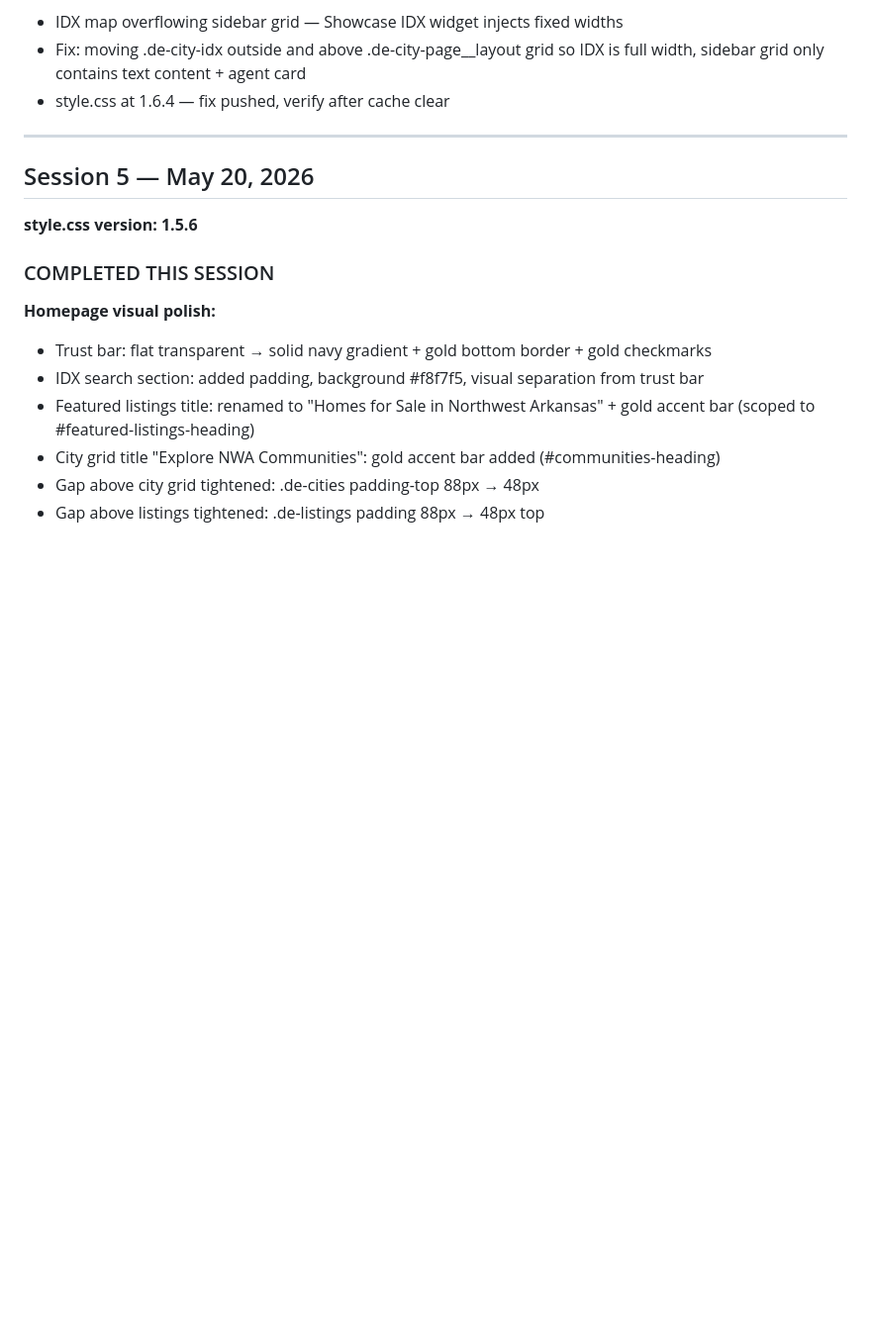
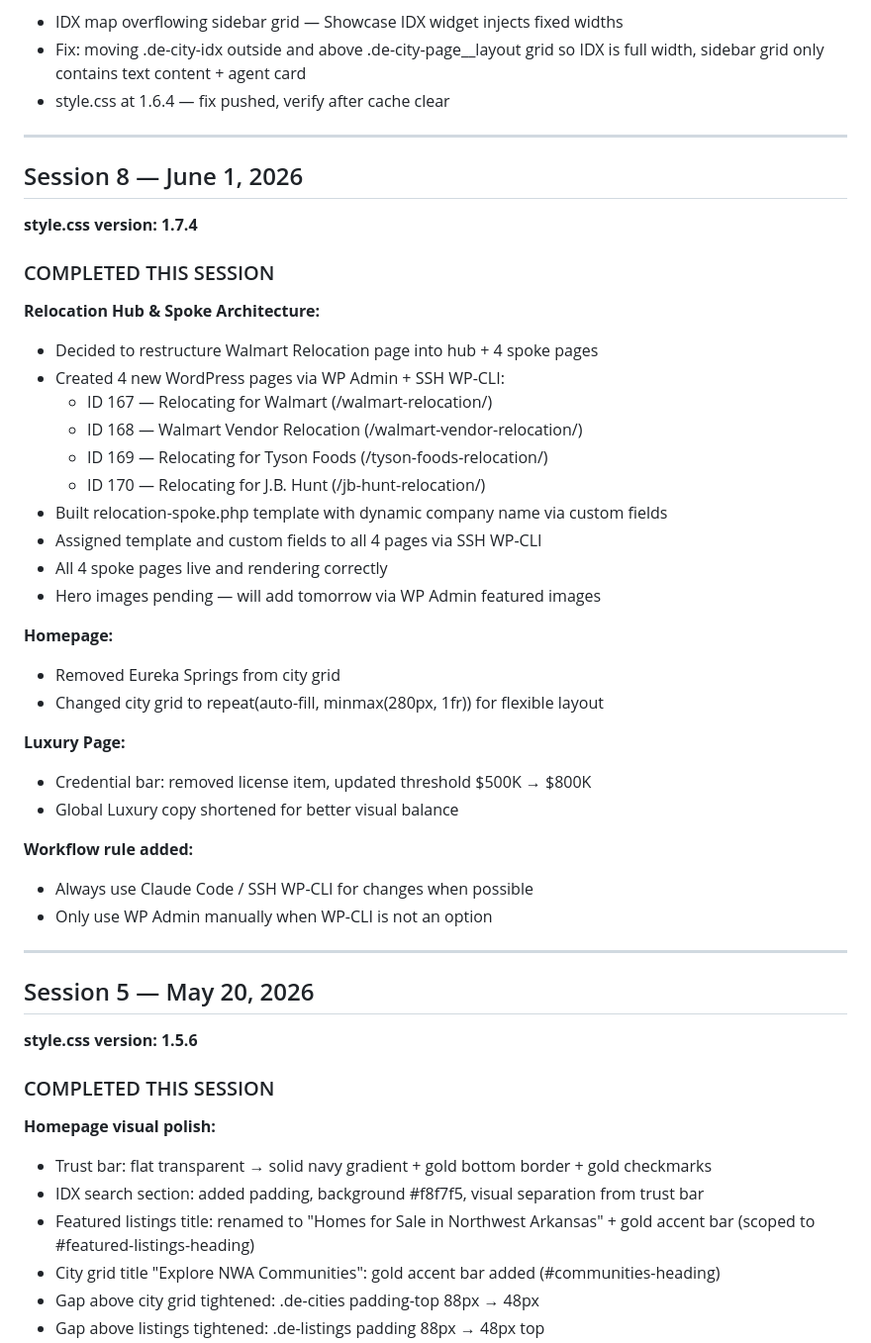
Before and after one commit to daliciaemerson/dalicia-emerson-theme, a Markdown page: PROJECT_NOTES.md, the part around one of its changes. Shown at 99% size. GitHub-like rendering; blank space fills up the shorter version.

```diff
--- a/PROJECT_NOTES.md
+++ b/PROJECT_NOTES.md
@@ -52,6 +54,38 @@
 - Fix: moving .de-city-idx outside and above .de-city-page__layout grid
   so IDX is full width, sidebar grid only contains text content + agent card
 - style.css at 1.6.4 — fix pushed, verify after cache clear
+
+---
+
+## Session 8 — June 1, 2026
+
+**style.css version: 1.7.4**
+
+### COMPLETED THIS SESSION
+
+**Relocation Hub & Spoke Architecture:**
+- Decided to restructure Walmart Relocation page into hub + 4 spoke pages
+- Created 4 new WordPress pages via WP Admin + SSH WP-CLI:
+  - ID 167 — Relocating for Walmart (/walmart-relocation/)
+  - ID 168 — Walmart Vendor Relocation (/walmart-vendor-relocation/)
+  - ID 169 — Relocating for Tyson Foods (/tyson-foods-relocation/)
+  - ID 170 — Relocating for J.B. Hunt (/jb-hunt-relocation/)
+- Built relocation-spoke.php template with dynamic company name via custom fields
+- Assigned template and custom fields to all 4 pages via SSH WP-CLI
+- All 4 spoke pages live and rendering correctly
+- Hero images pending — will add tomorrow via WP Admin featured images
+
+**Homepage:**
+- Removed Eureka Springs from city grid
+- Changed city grid to repeat(auto-fill, minmax(280px, 1fr)) for flexible layout
+
+**Luxury Page:**
+- Credential bar: removed license item, updated threshold $500K → $800K
+- Global Luxury copy shortened for better visual balance
+
+**Workflow rule added:**
+- Always use Claude Code / SSH WP-CLI for changes when possible
+- Only use WP Admin manually when WP-CLI is not an option
 
 ---
 
```
Also changed, not shown: other parts of PROJECT_NOTES.md (+15 -13 lines).
